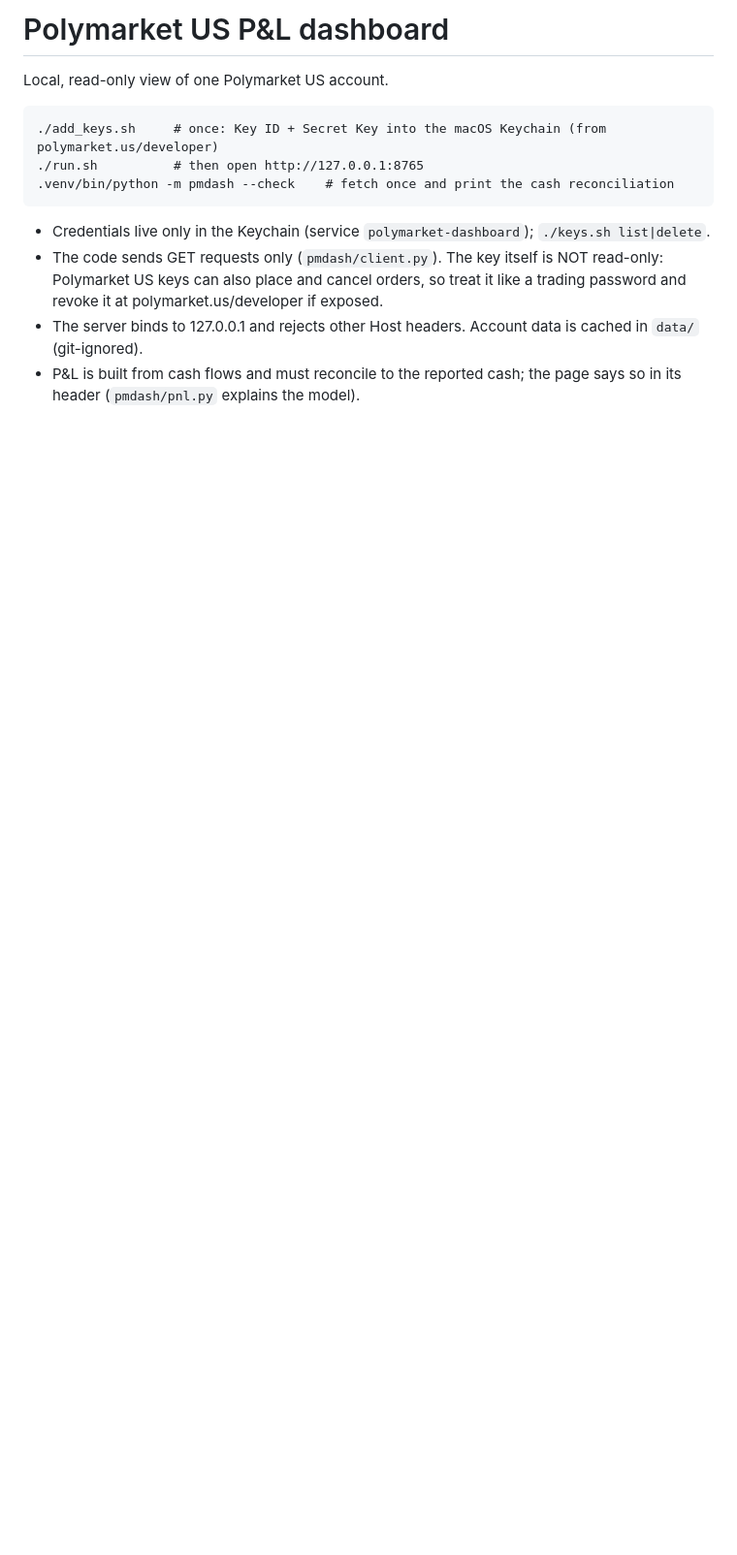
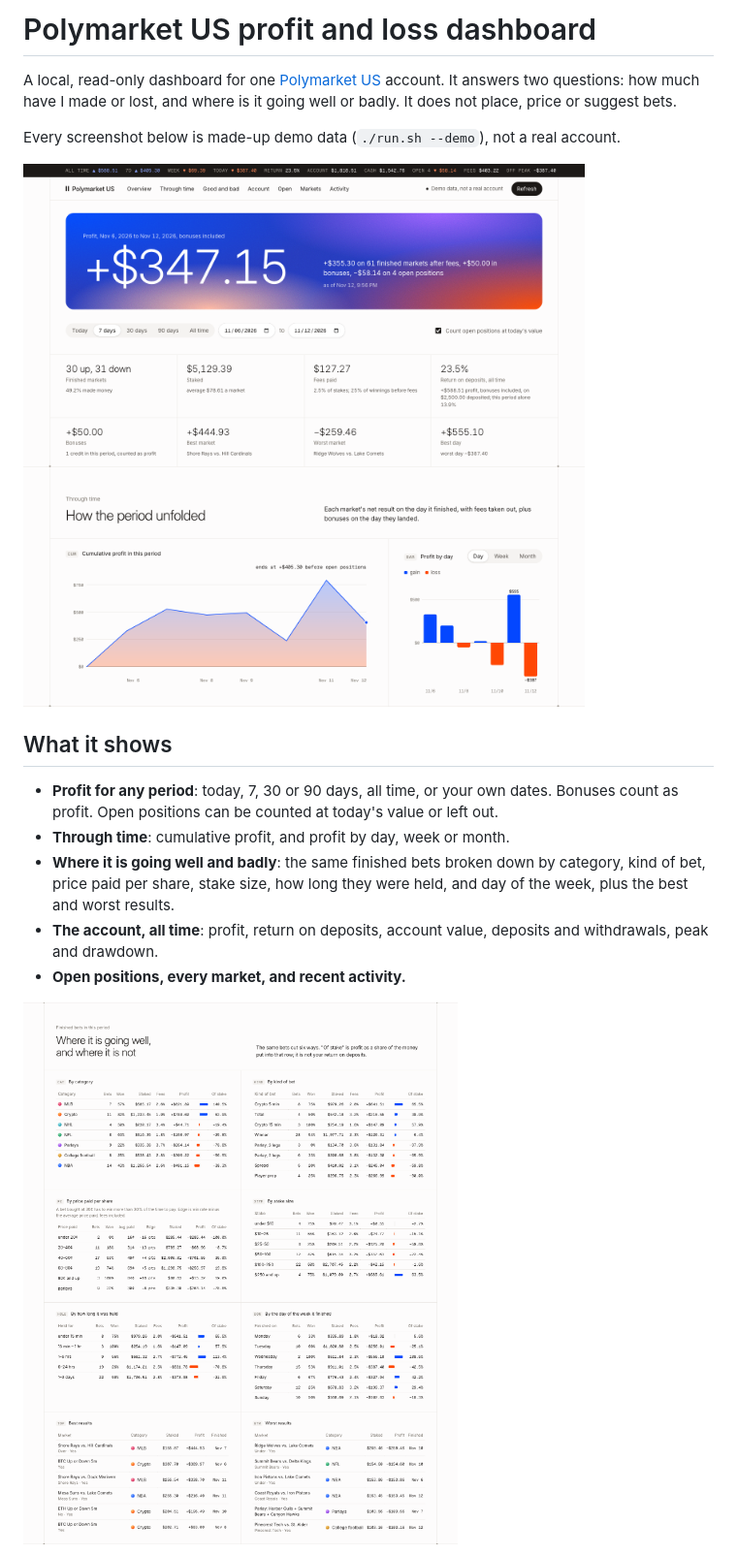
Before and after one commit to stilwellc/polymarket-dashboard, a Markdown page: README.md, the part around one of its changes. Shown at 97% size. GitHub-like rendering; pictures changed too: docs/breakdown.png (added), docs/overview.png (added); blank space fills up the shorter version.

Commit message:
Add demo mode, a setup README and screenshots
--demo runs the dashboard on invented, internally consistent data so it can
be tried without an account. The README screenshots come from that mode.

```diff
--- a/README.md
+++ b/README.md
@@ -1,14 +1,21 @@
-# Polymarket US P&L dashboard
+# Polymarket US profit and loss dashboard
 
-Local, read-only view of one Polymarket US account.
+A local, read-only dashboard for one [Polymarket US](https://polymarket.us) account. It answers two questions: how
+much have I made or lost, and where is it going well or badly. It does not place, price or suggest bets.
 
-    ./add_keys.sh     # once: Key ID + Secret Key into the macOS Keychain (from polymarket.us/developer)
-    ./run.sh          # then open http://127.0.0.1:8765
-    .venv/bin/python -m pmdash --check    # fetch once and print the cash reconciliation
+Every screenshot below is made-up demo data (`./run.sh --demo`), not a real account.
 
-- Credentials live only in the Keychain (service `polymarket-dashboard`); `./keys.sh list|delete`.
-- The code sends GET requests only (`pmdash/client.py`). The key itself is NOT read-only: Polymarket US keys can
-  also place and cancel orders, so treat it like a trading password and revoke it at polymarket.us/developer if exposed.
-- The server binds to 127.0.0.1 and rejects other Host headers. Account data is cached in `data/` (git-ignored).
-- P&L is built from cash flows and must reconcile to the reported cash; the page says so in its header
-  (`pmdash/pnl.py` explains the model).
+![Overview: profit for the selected period, key figures, and how the period unfolded](docs/overview.png)
+
+## What it shows
+
+- **Profit for any period**: today, 7, 30 or 90 days, all time, or your own dates. Bonuses count as profit. Open
+  positions can be counted at today's value or left out.
+- **Through time**: cumulative profit, and profit by day, week or month.
+- **Where it is going well and badly**: the same finished bets broken down by category, kind of bet, price paid per
+  share, stake size, how long they were held, and day of the week, plus the best and worst results.
+- **The account, all time**: profit, return on deposits, account value, deposits and withdrawals, peak and drawdown.
+- **Open positions, every market, and recent activity.**
+
+![Breakdowns of finished bets](docs/breakdown.png)
+
```
Also changed, not shown: other parts of README.md (+102 -0 lines), docs/account.png (added), docs/markets.png (added), 4 other files.
